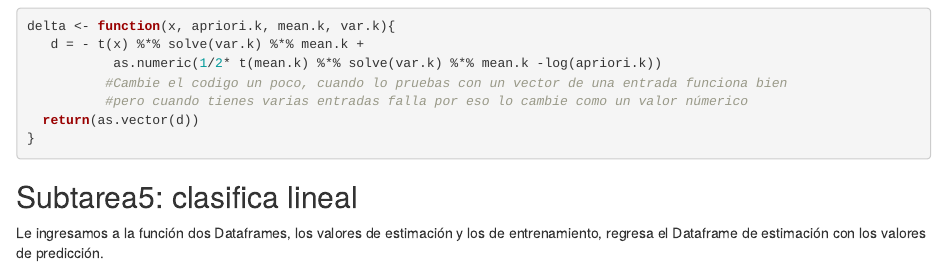
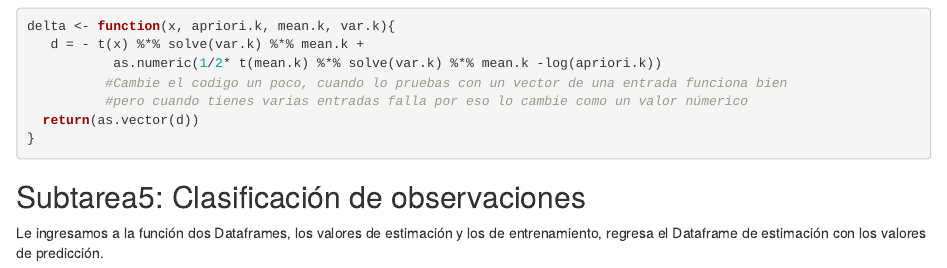
Before and after one commit to romanAVJ/MachineLearningHomeworks, an R Markdown document (homework1/hw1.Rmd): the page in a window 1100 px wide, from 2320 px down. Rendered offline with R 4.5, knitr and Pandoc, with nearby package versions.

````diff
--- a/homework1/hw1.Rmd
+++ b/homework1/hw1.Rmd
@@ -111,7 +111,7 @@
 
 ```
 
-## Subtarea5: clasifica lineal
+## Subtarea5: Clasificación de observaciones
 Le ingresamos a la función dos Dataframes, los valores de estimación y los de entrenamiento, regresa el Dataframe de estimación con los valores de predicción.
 
 ```{r}
````
